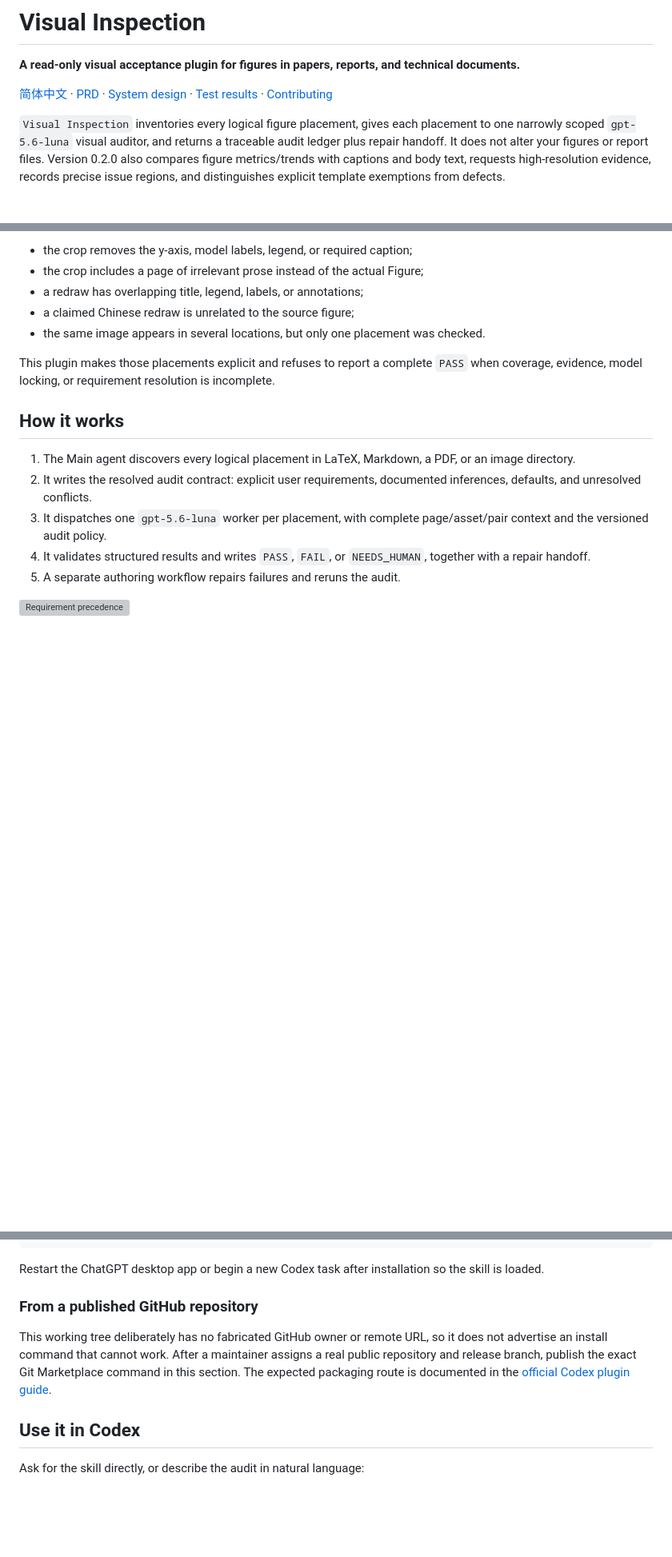
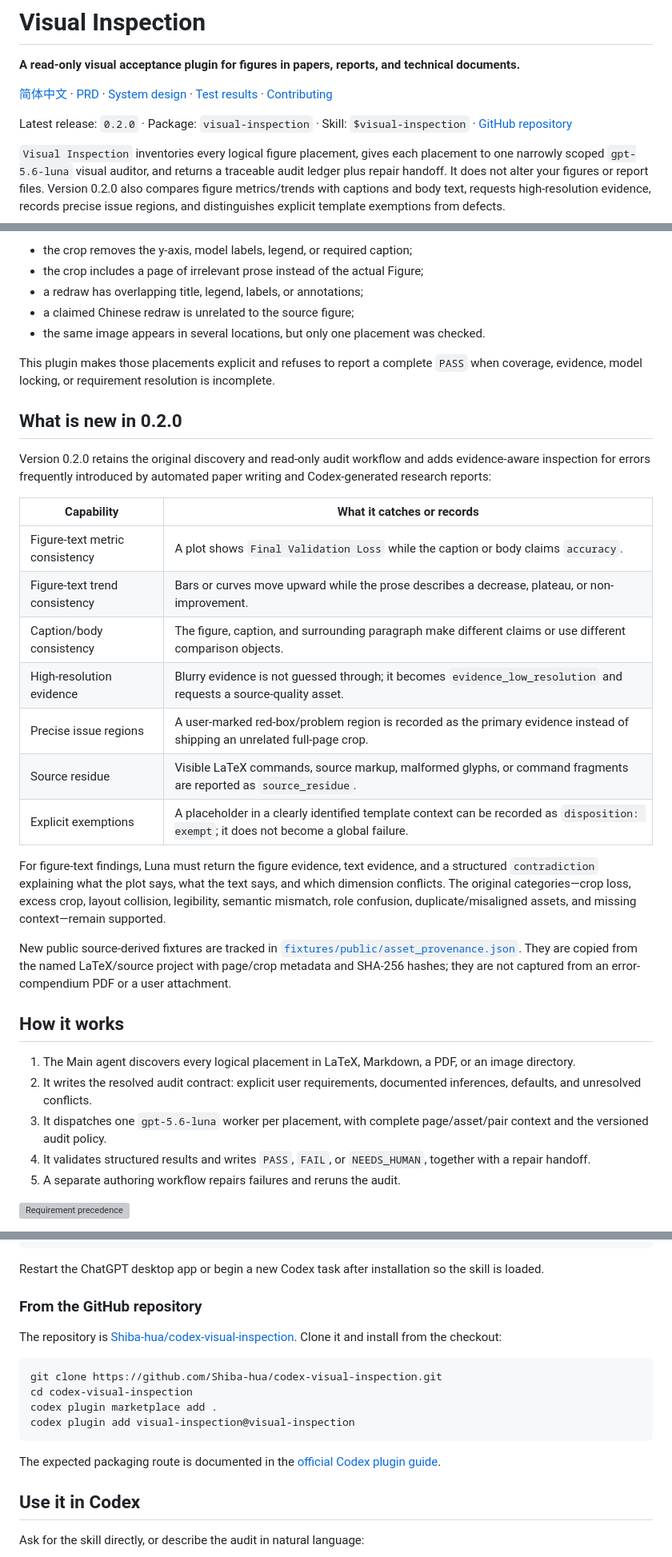
Before and after one commit to Shiba-hua/codex-visual-inspection, a Markdown page: README.md, 3 parts joined by grey strips. Shown at 80% size. GitHub-like rendering; blank space fills up the shorter version; grey boxes are pictures that could not be loaded.

Commit message:
docs: document visual inspection 0.2 features

````diff
--- a/README.md
+++ b/README.md
@@ -3,6 +3,8 @@
 **A read-only visual acceptance plugin for figures in papers, reports, and technical documents.**
 
 [简体中文](README.zh-CN.md) · [PRD](docs/PRD.md) · [System design](docs/SYSTEM_DESIGN.md) · [Test results](docs/TEST_RESULTS.md) · [Contributing](CONTRIBUTING.md)
+
+Latest release: `0.2.0` · Package: `visual-inspection` · Skill: `$visual-inspection` · [GitHub repository](https://github.com/Shiba-hua/codex-visual-inspection)
 
 `Visual Inspection` inventories every logical figure placement, gives each placement to one narrowly scoped `gpt-5.6-luna` visual auditor, and returns a traceable audit ledger plus repair handoff. It does not alter your figures or report files. Version 0.2.0 also compares figure metrics/trends with captions and body text, requests high-resolution evidence, records precise issue regions, and distinguishes explicit template exemptions from defects.
 
@@ -19,6 +21,24 @@ A compiled PDF can still contain a broken figure:
 - the same image appears in several locations, but only one placement was checked.
 
 This plugin makes those placements explicit and refuses to report a complete `PASS` when coverage, evidence, model locking, or requirement resolution is incomplete.
+
+## What is new in 0.2.0
+
+Version 0.2.0 retains the original discovery and read-only audit workflow and adds evidence-aware inspection for errors frequently introduced by automated paper writing and Codex-generated research reports:
+
+| Capability | What it catches or records |
+| --- | --- |
+| Figure-text metric consistency | A plot shows `Final Validation Loss` while the caption or body claims `accuracy`. |
+| Figure-text trend consistency | Bars or curves move upward while the prose describes a decrease, plateau, or non-improvement. |
+| Caption/body consistency | The figure, caption, and surrounding paragraph make different claims or use different comparison objects. |
+| High-resolution evidence | Blurry evidence is not guessed through; it becomes `evidence_low_resolution` and requests a source-quality asset. |
+| Precise issue regions | A user-marked red-box/problem region is recorded as the primary evidence instead of shipping an unrelated full-page crop. |
+| Source residue | Visible LaTeX commands, source markup, malformed glyphs, or command fragments are reported as `source_residue`. |
+| Explicit exemptions | A placeholder in a clearly identified template context can be recorded as `disposition: exempt`; it does not become a global failure. |
+
+For figure-text findings, Luna must return the figure evidence, text evidence, and a structured `contradiction` explaining what the plot says, what the text says, and which dimension conflicts. The original categories—crop loss, excess crop, layout collision, legibility, semantic mismatch, role confusion, duplicate/misaligned assets, and missing context—remain supported.
+
+New public source-derived fixtures are tracked in [`fixtures/public/asset_provenance.json`](fixtures/public/asset_provenance.json). They are copied from the named LaTeX/source project with page/crop metadata and SHA-256 hashes; they are not captured from an error-compendium PDF or a user attachment.
 
 ## How it works
 
@@ -72,9 +92,18 @@ codex plugin add visual-inspection@visual-inspection
 
 Restart the ChatGPT desktop app or begin a new Codex task after installation so the skill is loaded.
 
-### From a published GitHub repository
+### From the GitHub repository
 
-This working tree deliberately has no fabricated GitHub owner or remote URL, so it does not advertise an install command that cannot work. After a maintainer assigns a real public repository and release branch, publish the exact Git Marketplace command in this section. The expected packaging route is documented in the [official Codex plugin guide](https://developers.openai.com/plugins/build/plugins).
+The repository is [Shiba-hua/codex-visual-inspection](https://github.com/Shiba-hua/codex-visual-inspection). Clone it and install from the checkout:
+
+```sh
+git clone https://github.com/Shiba-hua/codex-visual-inspection.git
+cd codex-visual-inspection
+codex plugin marketplace add .
+codex plugin add visual-inspection@visual-inspection
+```
+
+The expected packaging route is documented in the [official Codex plugin guide](https://developers.openai.com/plugins/build/plugins).
 
 ## Use it in Codex
 
````
Also changed, not shown: other parts of README.md (+1 -1 lines), README.zh-CN.md (+32 -3 lines).
